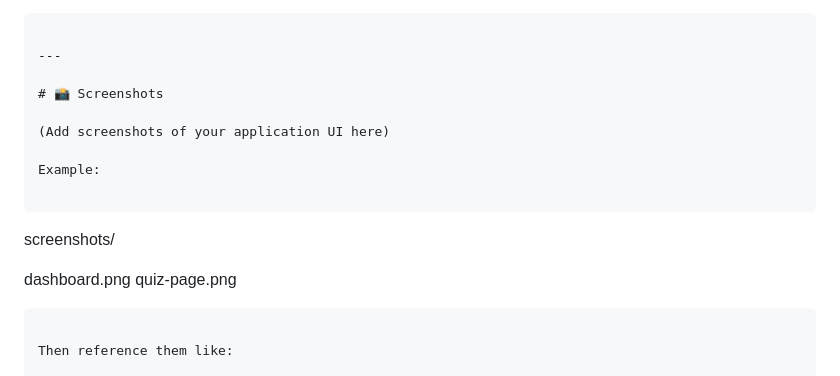
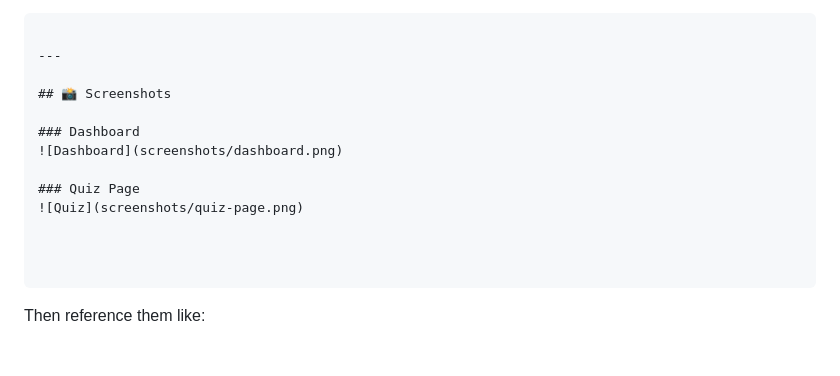
Before and after one commit to imannaswini/GradTrack, a Markdown page: README.md, the part around the change. Drawn GitHub-style.

Commit message:
Refine screenshots section in README
Updated screenshot section headers and added example images.

`````diff
--- a/README.md
+++ b/README.md
@@ -58,18 +58,15 @@ GradTrack
 
 ---
 
-# 📸 Screenshots
+## 📸 Screenshots
 
-(Add screenshots of your application UI here)
+### Dashboard
+![Dashboard](screenshots/dashboard.png)
 
-Example:
+### Quiz Page
+![Quiz](screenshots/quiz-page.png)
 
-```
 
-screenshots/
-
-dashboard.png
-quiz-page.png
 
 ````
 
`````
